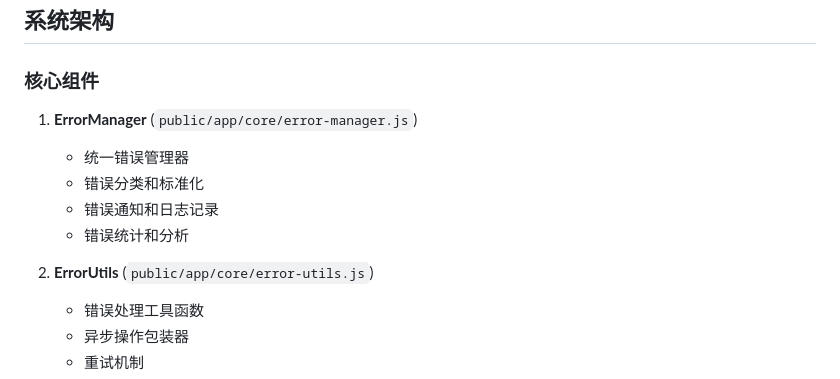
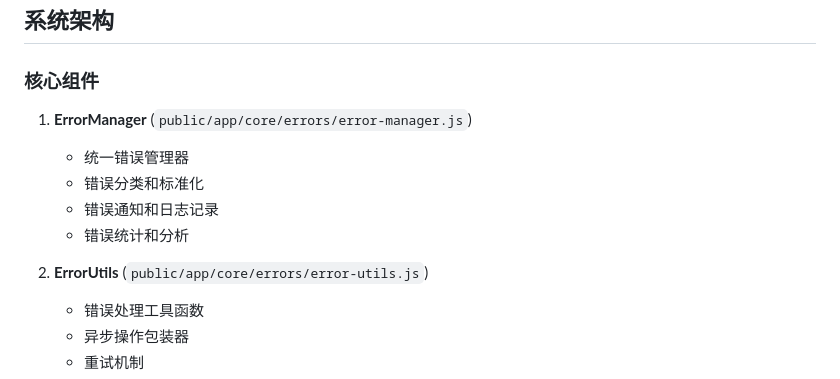
Before and after one commit to webmturn/ai-localization, a Markdown page: docs/ERROR-HANDLING-GUIDE.md, the part around the change. Drawn GitHub-style.

```diff
--- a/docs/ERROR-HANDLING-GUIDE.md
+++ b/docs/ERROR-HANDLING-GUIDE.md
@@ -8,13 +8,13 @@
 
 ### 核心组件
 
-1. **ErrorManager** (`public/app/core/error-manager.js`)
+1. **ErrorManager** (`public/app/core/errors/error-manager.js`)
    - 统一错误管理器
    - 错误分类和标准化
    - 错误通知和日志记录
    - 错误统计和分析
 
-2. **ErrorUtils** (`public/app/core/error-utils.js`)
+2. **ErrorUtils** (`public/app/core/errors/error-utils.js`)
    - 错误处理工具函数
    - 异步操作包装器
    - 重试机制
```
Also changed, not shown: docs/TESTING-AND-PRODUCTION.md (+3 -2 lines).
